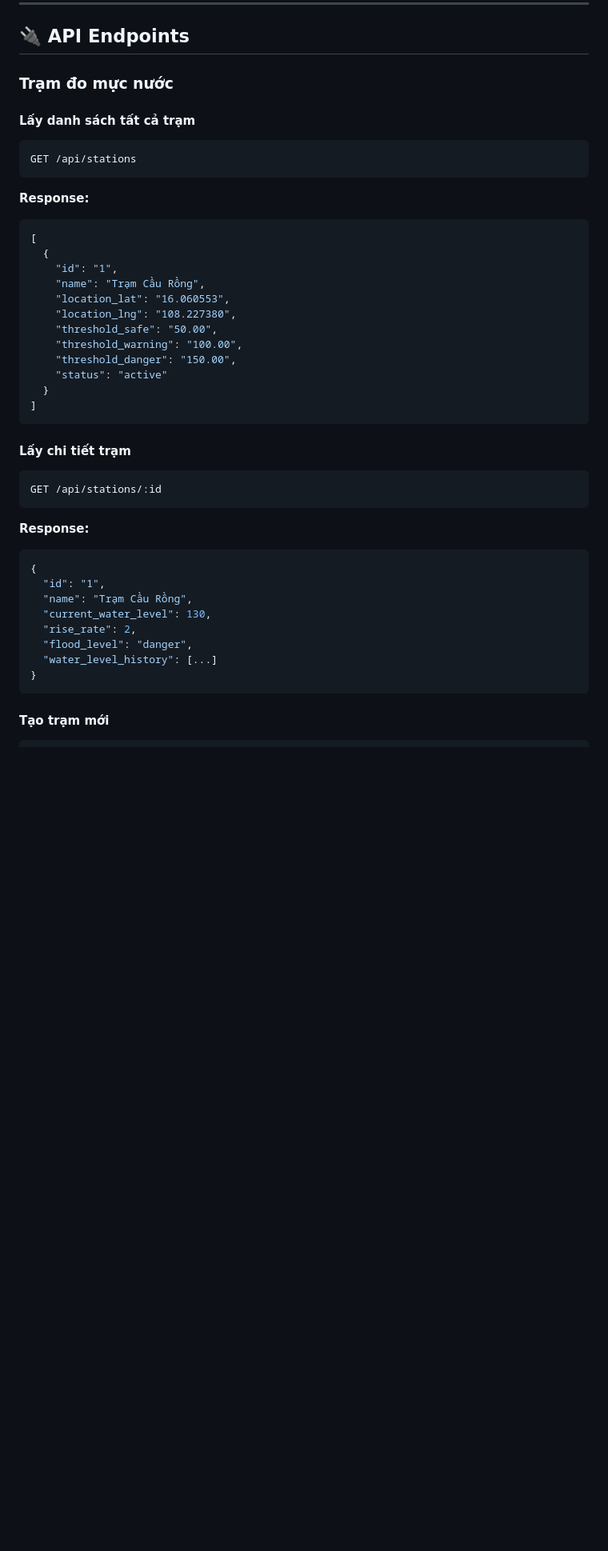
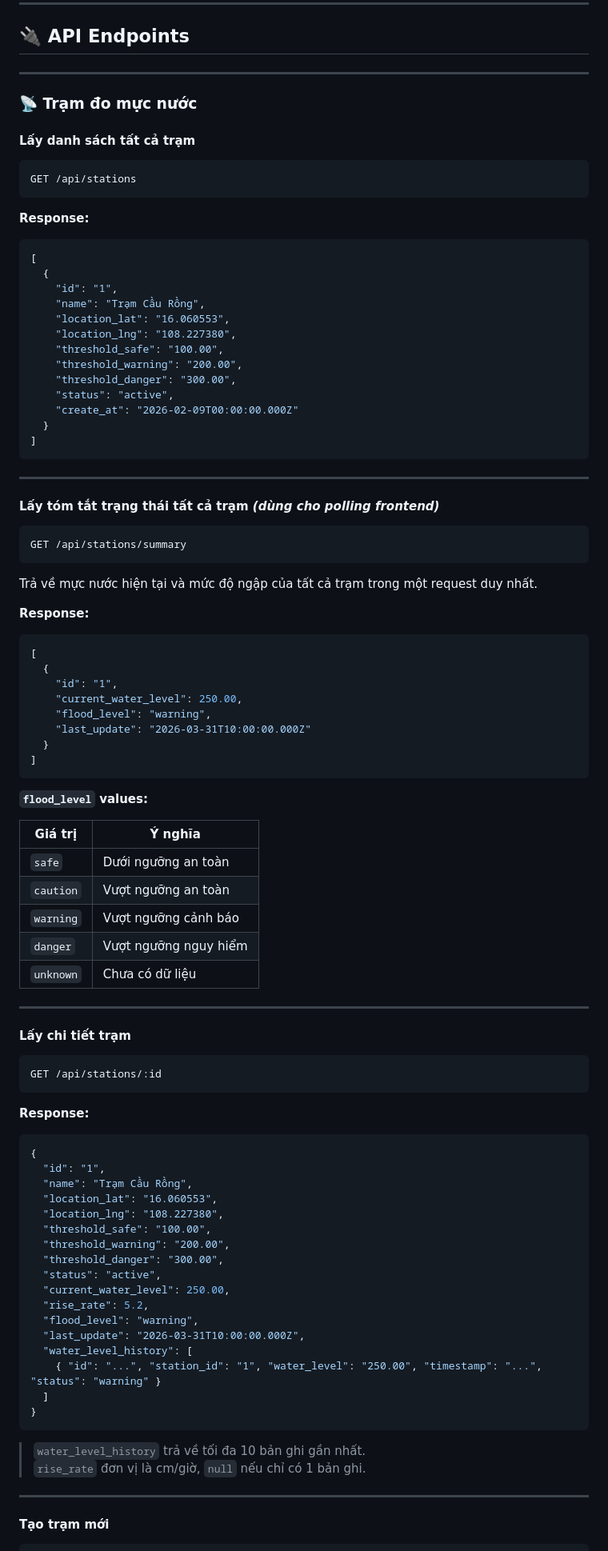
Before and after one commit to skii-pow/flood_mapper, a Markdown page: README.md, the part around one of its changes. Shown at 80% size. Drawn GitHub-style; blank space fills up the shorter version.

````diff
--- a/README.md
+++ b/README.md
@@ -97,13 +97,14 @@ flood_mapper/
 
 ## 🔌 API Endpoints
 
-### Trạm đo mực nước
+---
+
+### 📡 Trạm đo mực nước
 
 #### Lấy danh sách tất cả trạm
 ```http
 GET /api/stations
 ```
-
 **Response:**
 ```json
 [
@@ -112,30 +113,75 @@ GET /api/stations
     "name": "Trạm Cầu Rồng",
     "location_lat": "16.060553",
     "location_lng": "108.227380",
-    "threshold_safe": "50.00",
-    "threshold_warning": "100.00",
-    "threshold_danger": "150.00",
-    "status": "active"
+    "threshold_safe": "100.00",
+    "threshold_warning": "200.00",
+    "threshold_danger": "300.00",
+    "status": "active",
+    "create_at": "2026-02-09T00:00:00.000Z"
   }
 ]
 ```
+
+---
+
+#### Lấy tóm tắt trạng thái tất cả trạm *(dùng cho polling frontend)*
+```http
+GET /api/stations/summary
+```
+Trả về mực nước hiện tại và mức độ ngập của tất cả trạm trong một request duy nhất.
+
+**Response:**
+```json
+[
+  {
+    "id": "1",
+    "current_water_level": 250.00,
+    "flood_level": "warning",
+    "last_update": "2026-03-31T10:00:00.000Z"
+  }
+]
+```
+
+**`flood_level` values:**
+
+| Giá trị | Ý nghĩa |
+|---|---|
+| `safe` | Dưới ngưỡng an toàn |
+| `caution` | Vượt ngưỡng an toàn |
+| `warning` | Vượt ngưỡng cảnh báo |
+| `danger` | Vượt ngưỡng nguy hiểm |
+| `unknown` | Chưa có dữ liệu |
+
+---
 
 #### Lấy chi tiết trạm
 ```http
 GET /api/stations/:id
 ```
-
 **Response:**
 ```json
 {
   "id": "1",
   "name": "Trạm Cầu Rồng",
-  "current_water_level": 130,
-  "rise_rate": 2,
-  "flood_level": "danger",
-  "water_level_history": [...]
+  "location_lat": "16.060553",
+  "location_lng": "108.227380",
+  "threshold_safe": "100.00",
+  "threshold_warning": "200.00",
+  "threshold_danger": "300.00",
+  "status": "active",
+  "current_water_level": 250.00,
+  "rise_rate": 5.2,
+  "flood_level": "warning",
+  "last_update": "2026-03-31T10:00:00.000Z",
+  "water_level_history": [
+    { "id": "...", "station_id": "1", "water_level": "250.00", "timestamp": "...", "status": "warning" }
+  ]
 }
 ```
+> `water_level_history` trả về tối đa 10 bản ghi gần nhất.
+> `rise_rate` đơn vị là cm/giờ, `null` nếu chỉ có 1 bản ghi.
+
+---
 
 #### Tạo trạm mới
 ```http
````
Also changed, not shown: other parts of README.md (+135 -13 lines).
